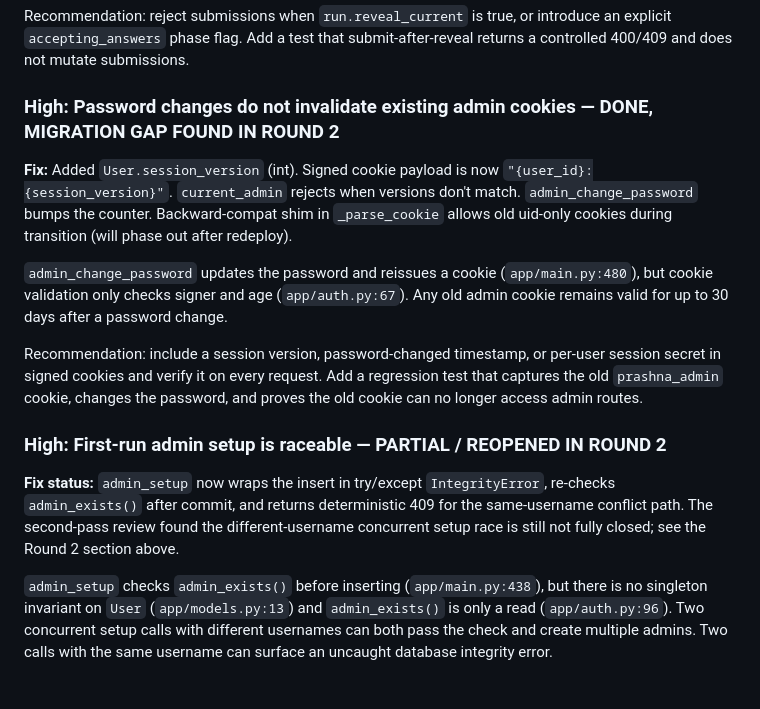
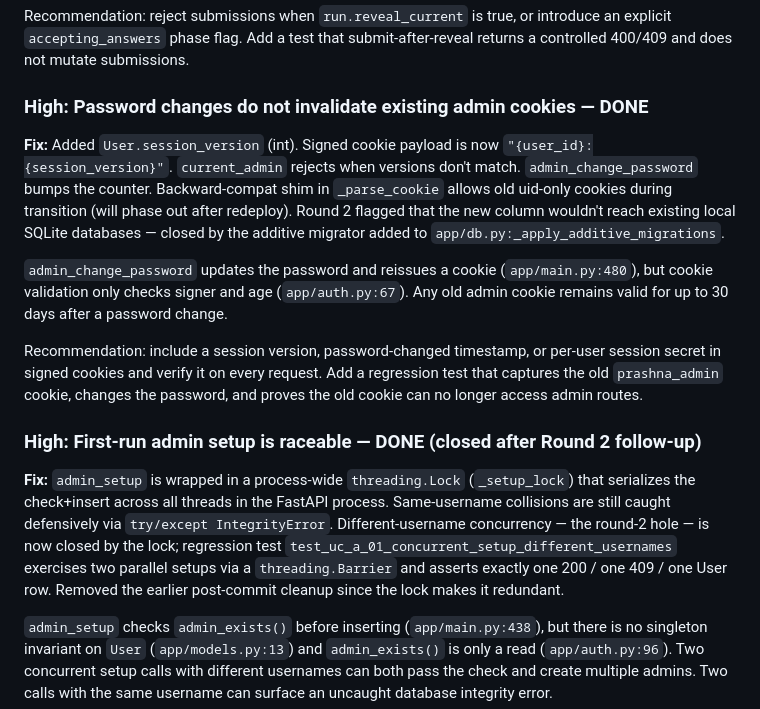
Before and after one commit to kvsankar/prashna, a Markdown page: docs/critical-code-review-report.md, the part around the change. GitHub-like rendering; blank space fills up the shorter version.

Commit message:
Reconcile review reports with the round-2 follow-up fixes
Three annotations were stale after the migration + setup-race
follow-up commits:

- critical-code-review C3: drop "MIGRATION GAP FOUND IN ROUND 2"
  qualifier — the additive migrator in app/db.py closed that gap.
- critical-code-review C4: flip from PARTIAL/REOPENED to DONE.
  The process-wide lock closed the different-username race; the
  regression test covers it.
- design-review (round 2): split into PARTIALLY DONE — code-side
  invariant is done via the lock, workflow-side public-claim
  story (D5) is still deferred to the SaaS distribution decision.

Co-Authored-By: Claude Opus 4.7 (1M context) <noreply@anthropic.com>

```diff
--- a/docs/critical-code-review-report.md
+++ b/docs/critical-code-review-report.md
@@ -62,9 +62,9 @@ Recommendation: for non-moderators and queued runs, return only lobby-safe metad
 
 Recommendation: reject submissions when `run.reveal_current` is true, or introduce an explicit `accepting_answers` phase flag. Add a test that submit-after-reveal returns a controlled 400/409 and does not mutate submissions.
 
-### High: Password changes do not invalidate existing admin cookies — **DONE, MIGRATION GAP FOUND IN ROUND 2**
+### High: Password changes do not invalidate existing admin cookies — **DONE**
 
-**Fix:** Added `User.session_version` (int). Signed cookie payload is now `"{user_id}:{session_version}"`. `current_admin` rejects when versions don't match. `admin_change_password` bumps the counter. Backward-compat shim in `_parse_cookie` allows old uid-only cookies during transition (will phase out after redeploy).
+**Fix:** Added `User.session_version` (int). Signed cookie payload is now `"{user_id}:{session_version}"`. `current_admin` rejects when versions don't match. `admin_change_password` bumps the counter. Backward-compat shim in `_parse_cookie` allows old uid-only cookies during transition (will phase out after redeploy). Round 2 flagged that the new column wouldn't reach existing local SQLite databases — closed by the additive migrator added to `app/db.py:_apply_additive_migrations`.
 
 
 
@@ -72,9 +72,9 @@ Recommendation: reject submissions when `run.reveal_current` is true, or introdu
 
 Recommendation: include a session version, password-changed timestamp, or per-user session secret in signed cookies and verify it on every request. Add a regression test that captures the old `prashna_admin` cookie, changes the password, and proves the old cookie can no longer access admin routes.
 
-### High: First-run admin setup is raceable — **PARTIAL / REOPENED IN ROUND 2**
+### High: First-run admin setup is raceable — **DONE (closed after Round 2 follow-up)**
 
-**Fix status:** `admin_setup` now wraps the insert in try/except `IntegrityError`, re-checks `admin_exists()` after commit, and returns deterministic 409 for the same-username conflict path. The second-pass review found the different-username concurrent setup race is still not fully closed; see the Round 2 section above.
+**Fix:** `admin_setup` is wrapped in a process-wide `threading.Lock` (`_setup_lock`) that serializes the check+insert across all threads in the FastAPI process. Same-username collisions are still caught defensively via `try/except IntegrityError`. Different-username concurrency — the round-2 hole — is now closed by the lock; regression test `test_uc_a_01_concurrent_setup_different_usernames` exercises two parallel setups via a `threading.Barrier` and asserts exactly one 200 / one 409 / one User row. Removed the earlier post-commit cleanup since the lock makes it redundant.
 
 
 
```
Also changed, not shown: docs/design-review-report.md (+4 -2 lines).
